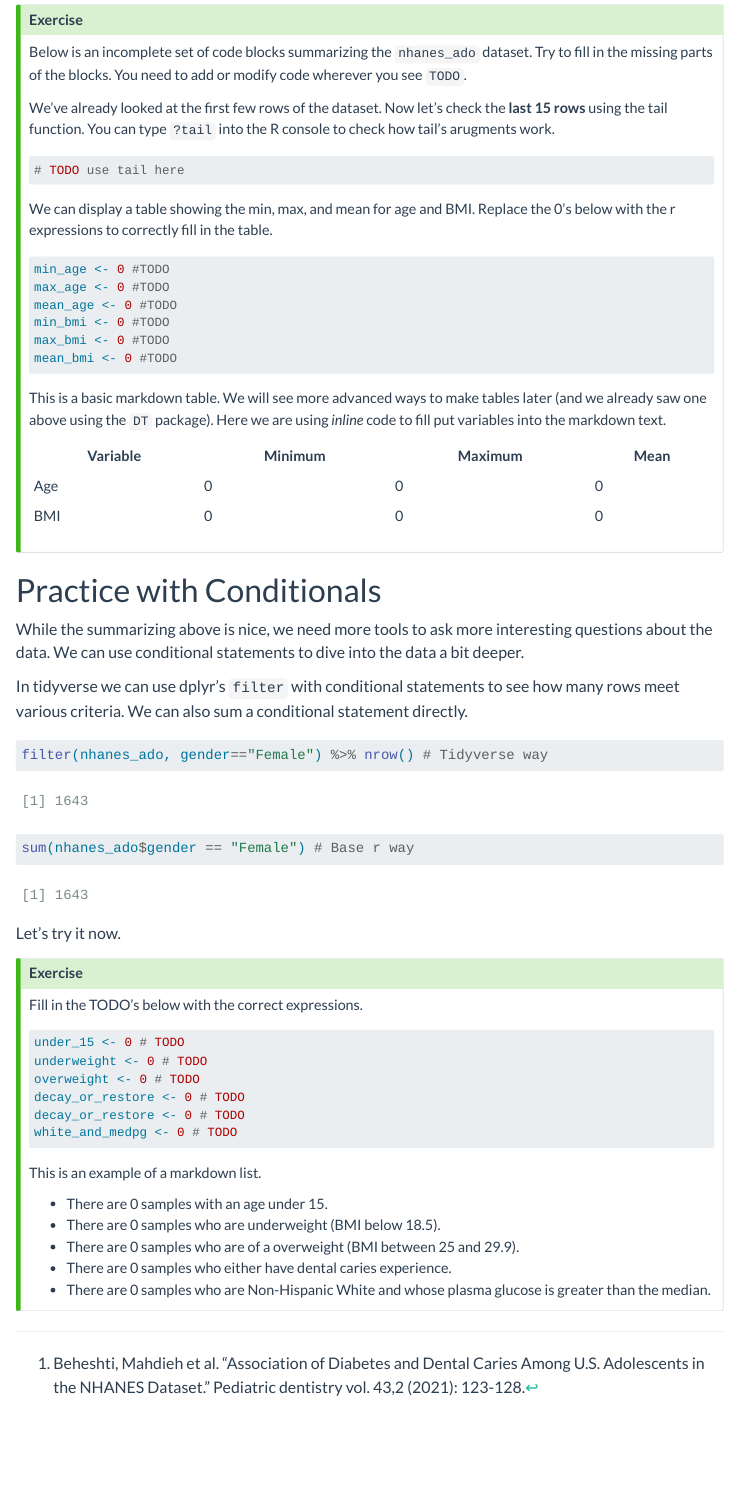
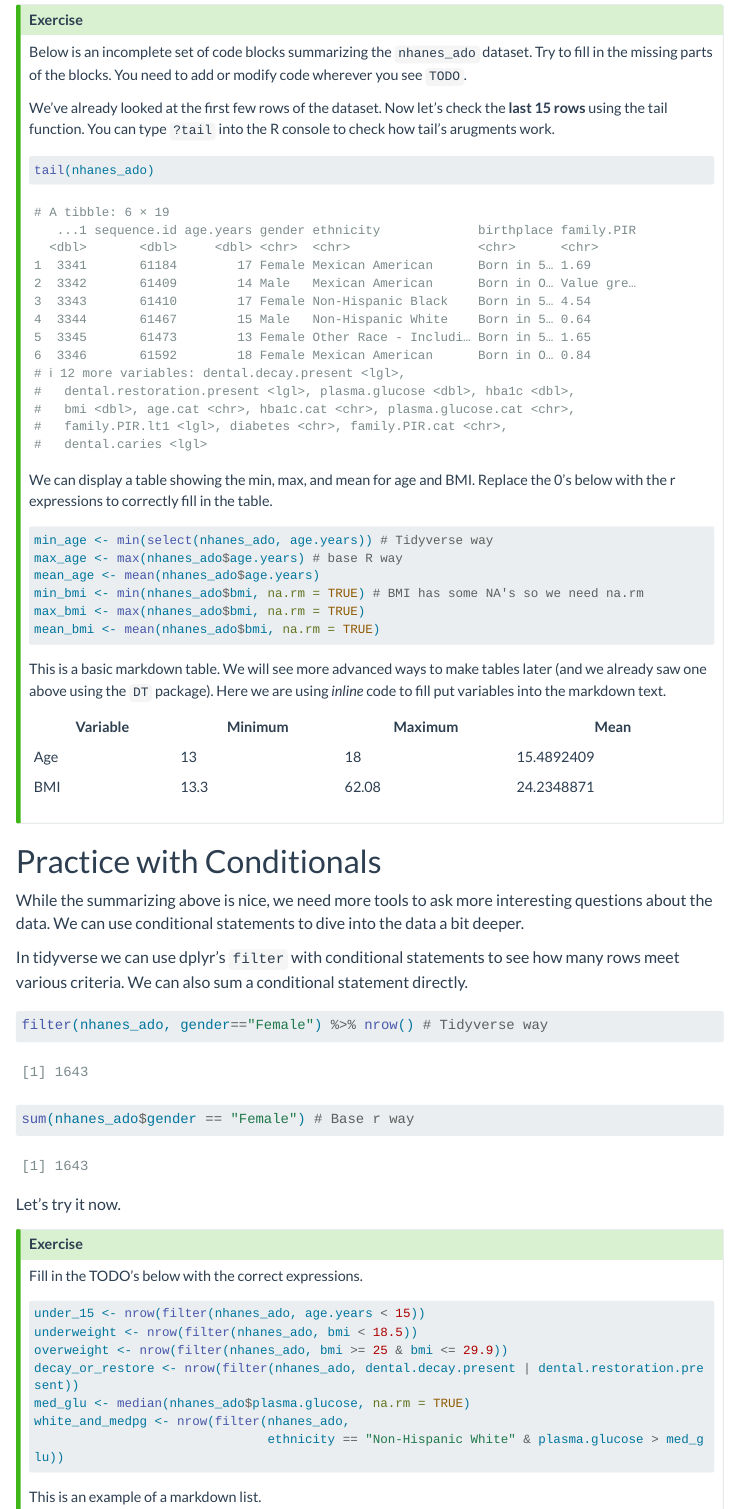
Before and after one commit to ccb-hms/hsdm-r-course, a Quarto document (session-materials/session2/session2.qmd): the page in a window 1100 px wide, from 4120 px down. Rendered offline with R 4.5, knitr and Pandoc in place of Quarto, with nearby package versions; menus at the side of the page are left out; long lines of code are wrapped.

Commit message:
Added solutions to session 2 and saving code to session 3

````diff
--- a/session-materials/session2/session2.qmd
+++ b/session-materials/session2/session2.qmd
@@ -122,19 +122,19 @@
 We've already looked at the first few rows of the dataset. Now let's check the **last 15 rows** using the tail function. You can type `?tail` into the R console to check how tail's arugments work.
 
 ```{r}
-# TODO use tail here
+tail(nhanes_ado)
 ```
 
 We can display a table showing the min, max, and mean for age and BMI. Replace the 0's below with the r expressions to correctly fill in the table.
 
 ```{r}
 
-min_age <- 0 #TODO
-max_age <- 0 #TODO
-mean_age <- 0 #TODO
-min_bmi <- 0 #TODO
-max_bmi <- 0 #TODO
-mean_bmi <- 0 #TODO
+min_age <- min(select(nhanes_ado, age.years)) # Tidyverse way
+max_age <- max(nhanes_ado$age.years) # base R way
+mean_age <- mean(nhanes_ado$age.years)
+min_bmi <- min(nhanes_ado$bmi, na.rm = TRUE) # BMI has some NA's so we need na.rm
+max_bmi <- max(nhanes_ado$bmi, na.rm = TRUE)
+mean_bmi <- mean(nhanes_ado$bmi, na.rm = TRUE)
 
 ```
 
@@ -165,12 +165,13 @@
 Fill in the TODO's below with the correct expressions.
 
 ```{r}
-under_15 <- 0 # TODO
-underweight <- 0 # TODO
-overweight <- 0 # TODO
-decay_or_restore <- 0 # TODO
-decay_or_restore <- 0 # TODO
-white_and_medpg <- 0 # TODO
+under_15 <- nrow(filter(nhanes_ado, age.years < 15))
+underweight <- nrow(filter(nhanes_ado, bmi < 18.5))
+overweight <- nrow(filter(nhanes_ado, bmi >= 25 & bmi <= 29.9))
+decay_or_restore <- nrow(filter(nhanes_ado, dental.decay.present | dental.restoration.present))
+med_glu <- median(nhanes_ado$plasma.glucose, na.rm = TRUE)
+white_and_medpg <- nrow(filter(nhanes_ado,
+                               ethnicity == "Non-Hispanic White" & plasma.glucose > med_glu))
 ```
 
 This is an example of a markdown list.
````
Also changed, not shown: session-materials/session3/session3.qmd (+13 -0 lines), docs/search.json, 37 other files.
